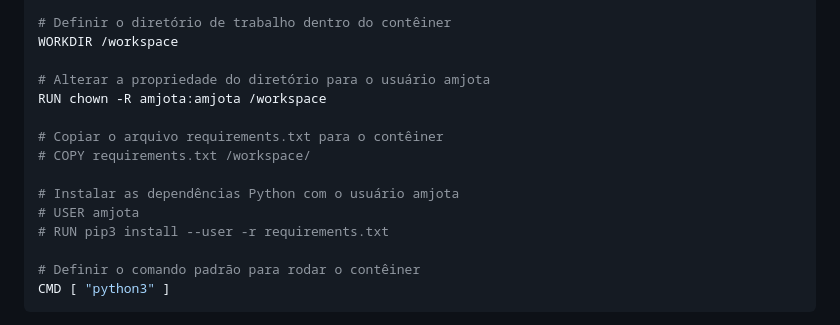
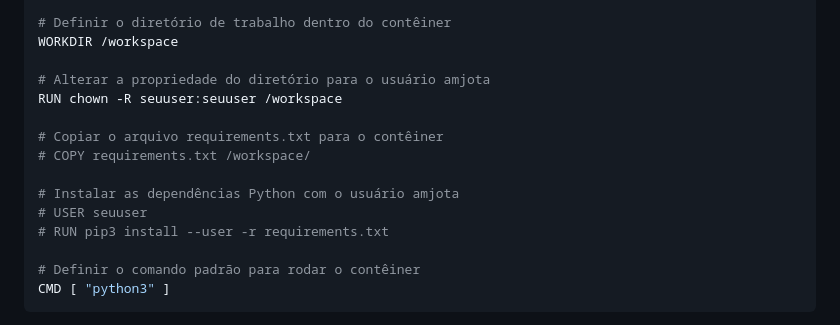
Before and after one commit to amjota/project_devops, a Markdown page: 05 - Criando_Docker_Linux_Python.md, the part around the change. Drawn GitHub-style.

Commit message:
Update procedimento

```diff
--- a/05 - Criando_Docker_Linux_Python.md
+++ b/05 - Criando_Docker_Linux_Python.md
@@ -39,13 +39,13 @@ RUN useradd -ms /bin/bash amjota
 WORKDIR /workspace
 
 # Alterar a propriedade do diretório para o usuário amjota
-RUN chown -R amjota:amjota /workspace
+RUN chown -R seuuser:seuuser /workspace
 
 # Copiar o arquivo requirements.txt para o contêiner
 # COPY requirements.txt /workspace/
 
 # Instalar as dependências Python com o usuário amjota
-# USER amjota
+# USER seuuser
 # RUN pip3 install --user -r requirements.txt
 
 # Definir o comando padrão para rodar o contêiner
```
